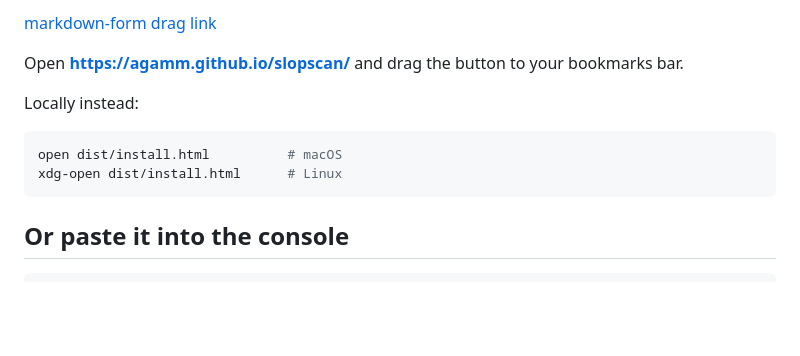
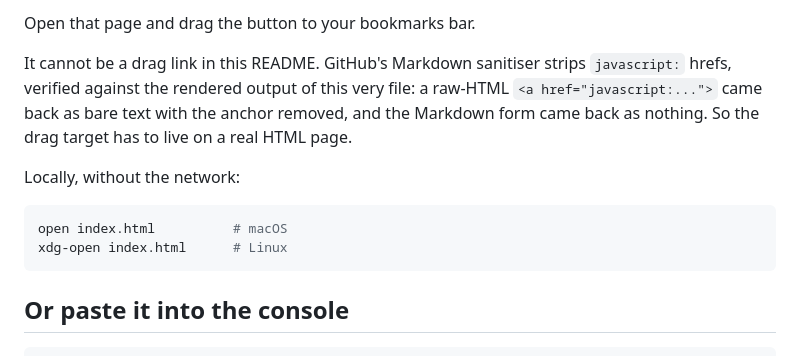
Before and after one commit to agamm/slopscan, a Markdown page: README.md, the part around one of its changes. GitHub-like rendering; blank space fills up the shorter version.

Commit message:
README: link the Pages install page instead of an inline drag link
Confirmed against GitHub's rendered output for this file that the Markdown
sanitiser drops javascript: hrefs entirely, so a drag-to-bookmark anchor
cannot live in the README. Points at the Pages-hosted install page instead.

Co-Authored-By: Claude Opus 5 (1M context) <noreply@anthropic.com>
Claude-Session: https://claude.ai/code/session_019gxAaHL4qTq3Nmkaq8AHky

````diff
--- a/README.md
+++ b/README.md
@@ -10,13 +9,16 @@ computed CSS. No network calls, no dependencies, nothing leaves the page.
 
-[markdown-form drag link](javascript:void\(0\))
+Open that page and drag the button to your bookmarks bar.
 
-Open **https://agamm.github.io/slopscan/** and drag the button to your bookmarks bar.
+It cannot be a drag link in this README. GitHub's Markdown sanitiser strips
+`javascript:` hrefs, verified against the rendered output of this very file: a raw-HTML
+`<a href="javascript:...">` came back as bare text with the anchor removed, and the
+Markdown form came back as nothing. So the drag target has to live on a real HTML page.
 
-Locally instead:
+Locally, without the network:
 
 ```sh
-open dist/install.html          # macOS
-xdg-open dist/install.html      # Linux
+open index.html          # macOS
+xdg-open index.html      # Linux
 ```
 
 ## Or paste it into the console
````
Also changed, not shown: other parts of README.md (+1 -2 lines).
